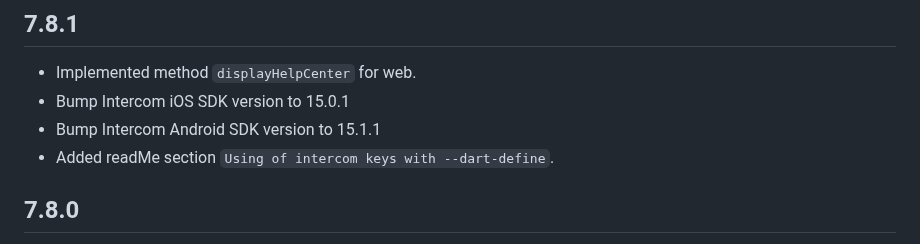
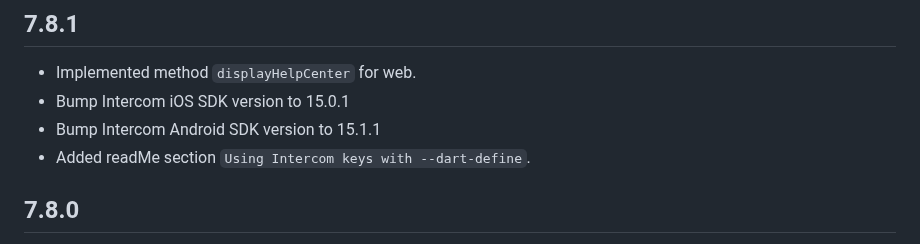
Before and after one commit to v3rm0n/intercom_flutter, a Markdown page: intercom_flutter/CHANGELOG.md, the part around the change. Drawn GitHub-style.

Commit message:
Update changelog

```diff
--- a/intercom_flutter/CHANGELOG.md
+++ b/intercom_flutter/CHANGELOG.md
@@ -5,7 +5,7 @@
 * Implemented method `displayHelpCenter` for web.
 * Bump Intercom iOS SDK version to 15.0.1
 * Bump Intercom Android SDK version to 15.1.1
-* Added readMe section `Using of intercom keys with --dart-define`.
+* Added readMe section `Using Intercom keys with --dart-define`.
 
 ## 7.8.0
 
```
